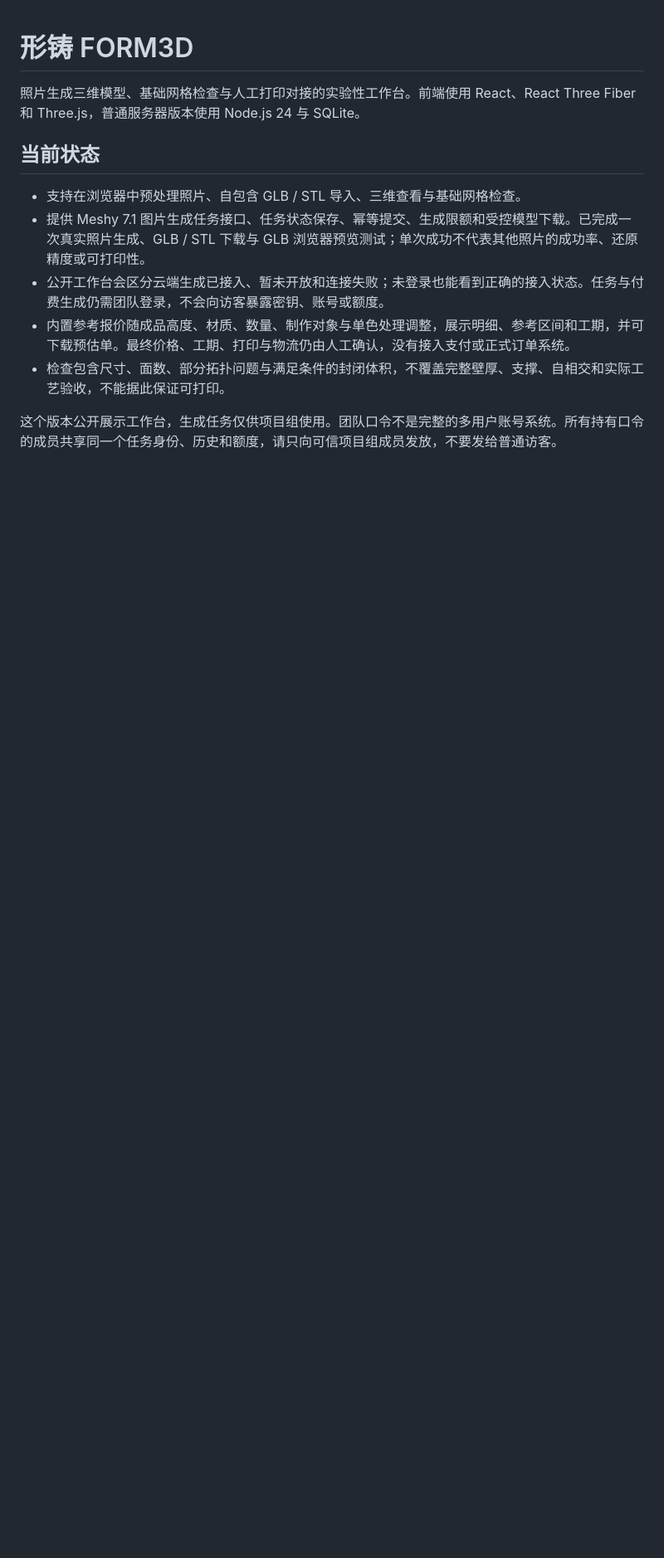
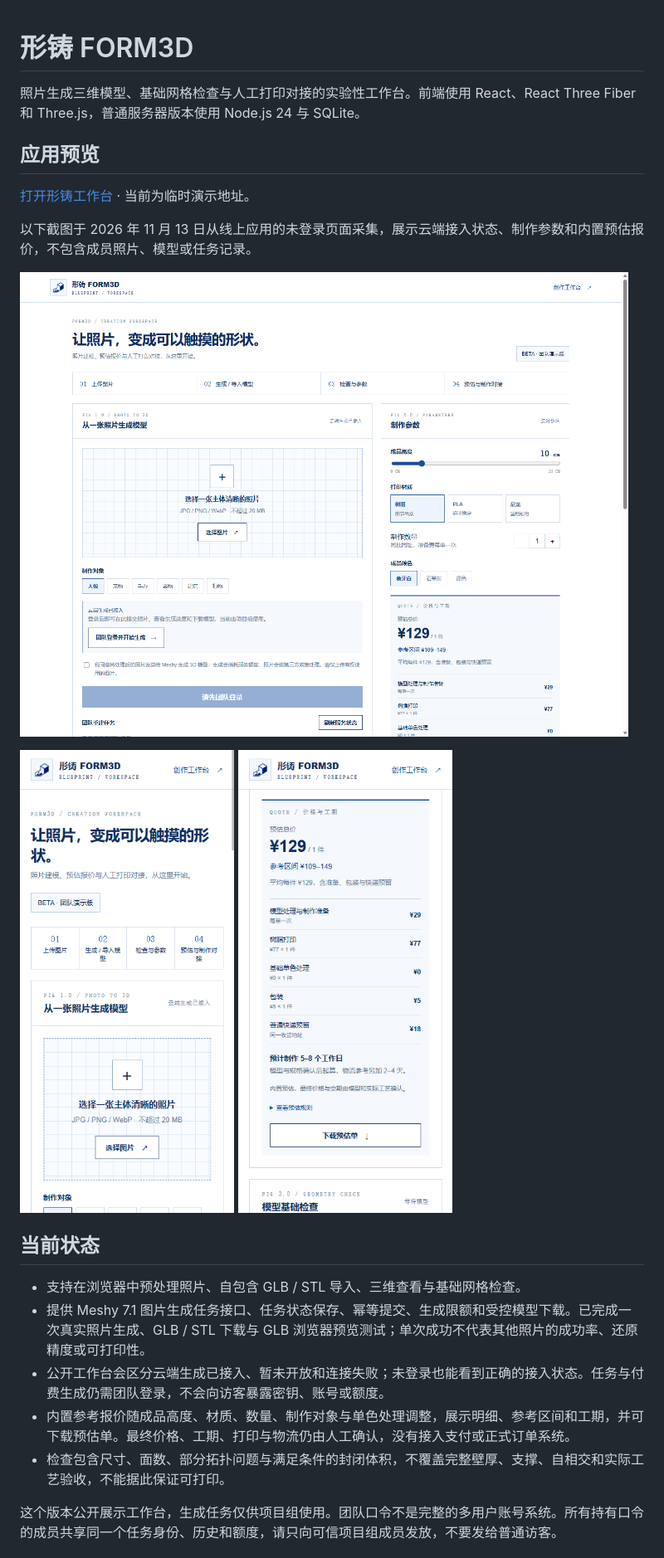
Before and after one commit to skdqwq/form3d, a Markdown page: README.md, the part around the change. Shown at 83% size. Rendered like a GitHub page; pictures changed too: docs/screenshots/estimate-mobile.png (added), docs/screenshots/workspace-desktop.png (added), docs/screenshots/workspace-mobile.png (added); blank space fills up the shorter version.

Commit message:
Add live desktop and mobile application screenshots

```diff
--- a/README.md
+++ b/README.md
@@ -1,6 +1,19 @@
 # 形铸 FORM3D
 
 照片生成三维模型、基础网格检查与人工打印对接的实验性工作台。前端使用 React、React Three Fiber 和 Three.js，普通服务器版本使用 Node.js 24 与 SQLite。
+
+## 应用预览
+
+[打开形铸工作台](https://persons-filme-discussion-periodically.trycloudflare.com/) · 当前为临时演示地址。
+
+以下截图于 2026 年 11 月 13 日从线上应用的未登录页面采集，展示云端接入状态、制作参数和内置预估报价，不包含成员照片、模型或任务记录。
+
+![形铸桌面工作台：云端生成已接入与参考报价](docs/screenshots/workspace-desktop.png)
+
+<p>
+  <img src="docs/screenshots/workspace-mobile.png" alt="形铸手机工作台" width="300" />
+  <img src="docs/screenshots/estimate-mobile.png" alt="手机端报价明细与预估单下载" width="300" />
+</p>
 
 ## 当前状态
 
```
